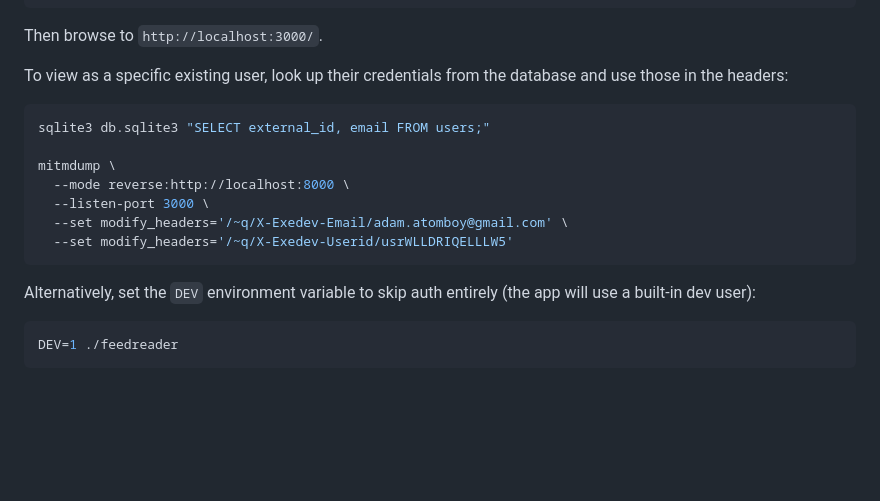
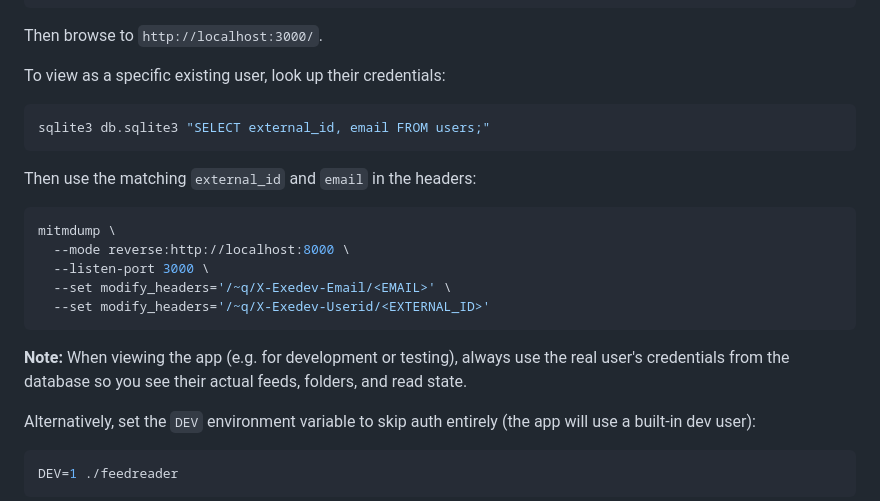
Before and after one commit to newscientist101/feedreader, a Markdown page: README.md, the part around the change. GitHub-like rendering; blank space fills up the shorter version.

Commit message:
docs: replace hardcoded user credentials with generic placeholders
Show how to look up external_id and email from the DB, and note
that real user credentials should always be used when viewing the app.

Co-authored-by: Shelley <shelley@exe.dev>

````diff
--- a/README.md
+++ b/README.md
@@ -52,18 +52,25 @@ mitmdump \
 
 Then browse to `http://localhost:3000/`.
 
-To view as a specific existing user, look up their credentials from the
-database and use those in the headers:
+To view as a specific existing user, look up their credentials:
 
 ```bash
 sqlite3 db.sqlite3 "SELECT external_id, email FROM users;"
+```
 
+Then use the matching `external_id` and `email` in the headers:
+
+```bash
 mitmdump \
   --mode reverse:http://localhost:8000 \
   --listen-port 3000 \
-  --set modify_headers='/~q/X-Exedev-Email/adam.atomboy@gmail.com' \
-  --set modify_headers='/~q/X-Exedev-Userid/usrWLLDRIQELLLW5'
+  --set modify_headers='/~q/X-Exedev-Email/<EMAIL>' \
+  --set modify_headers='/~q/X-Exedev-Userid/<EXTERNAL_ID>'
 ```
+
+**Note:** When viewing the app (e.g. for development or testing), always
+use the real user's credentials from the database so you see their actual
+feeds, folders, and read state.
 
 Alternatively, set the `DEV` environment variable to skip auth entirely
 (the app will use a built-in dev user):
````
